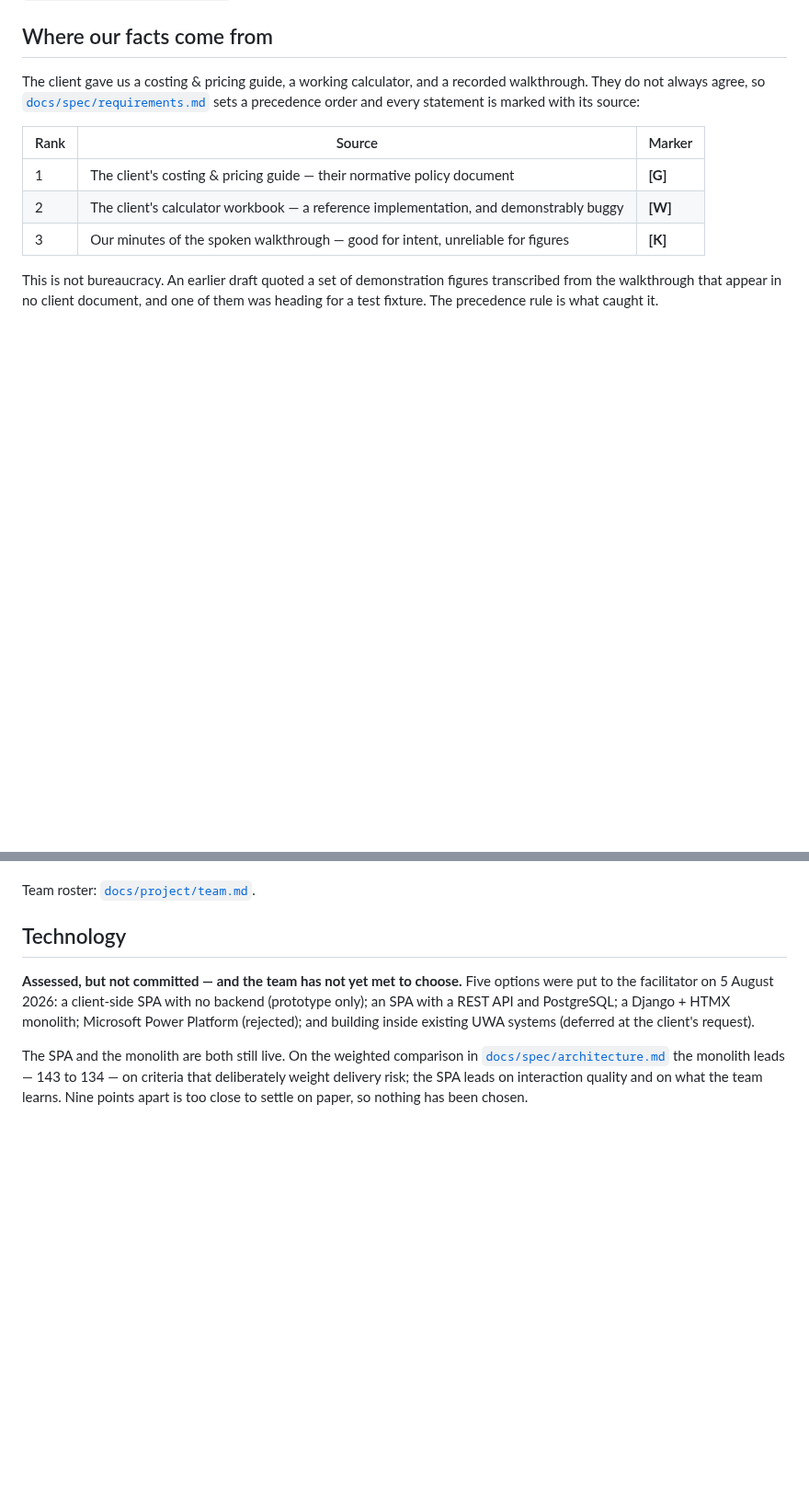
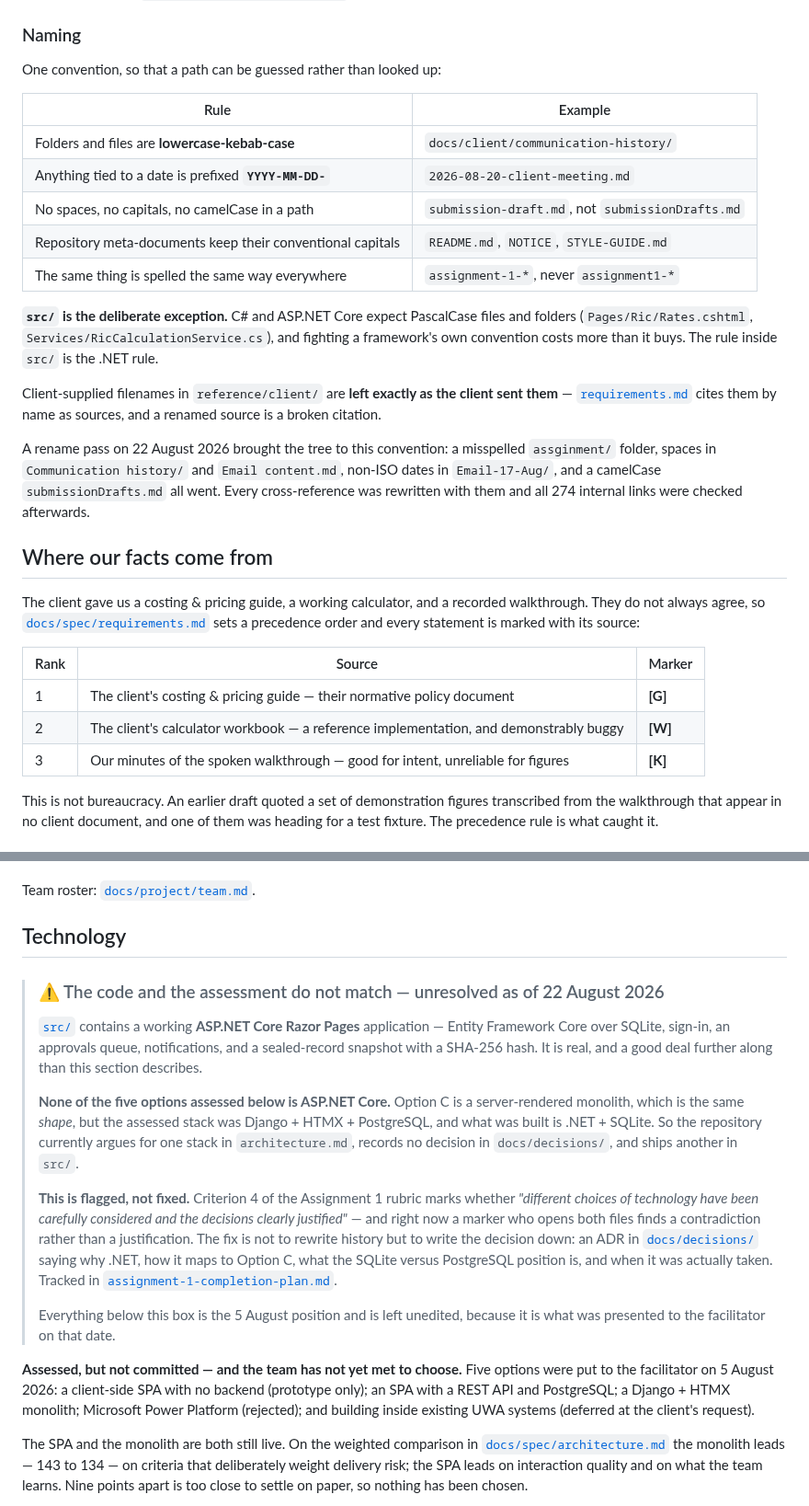
Before and after one commit to ChenxuYou/uwa-cits5206-project, a Markdown page: README.md, 2 parts joined by grey strips. Shown at 92% size. GitHub-like rendering; blank space fills up the shorter version.

```diff
--- a/README.md
+++ b/README.md
@@ -165,4 +189,29 @@ single self-contained HTML files for the same reason — see
 [`presentations/STYLE-GUIDE.md`](presentations/STYLE-GUIDE.md) §8.
+
+### Naming
+
+One convention, so that a path can be guessed rather than looked up:
+
+| Rule | Example |
+| --- | --- |
+| Folders and files are **lowercase-kebab-case** | `docs/client/communication-history/` |
+| Anything tied to a date is prefixed **`YYYY-MM-DD-`** | `2026-08-20-client-meeting.md` |
+| No spaces, no capitals, no camelCase in a path | `submission-draft.md`, not `submissionDrafts.md` |
+| Repository meta-documents keep their conventional capitals | `README.md`, `NOTICE`, `STYLE-GUIDE.md` |
+| The same thing is spelled the same way everywhere | `assignment-1-*`, never `assignment1-*` |
+
+**`src/` is the deliberate exception.** C# and ASP.NET Core expect PascalCase files and folders
+(`Pages/Ric/Rates.cshtml`, `Services/RicCalculationService.cs`), and fighting a framework's own
+convention costs more than it buys. The rule inside `src/` is the .NET rule.
+
+Client-supplied filenames in `reference/client/` are **left exactly as the client sent them**
+— [`requirements.md`](docs/spec/requirements.md) cites them by name as sources, and a renamed
+source is a broken citation.
+
+A rename pass on 22 August 2026 brought the tree to this convention: a misspelled `assginment/`
+folder, spaces in `Communication history/` and `Email content.md`, non-ISO dates in
+`Email-17-Aug/`, and a camelCase `submissionDrafts.md` all went. Every cross-reference was
+rewritten with them and all 274 internal links were checked afterwards.
 
 ## Where our facts come from
 
@@ -224,6 +273,28 @@ Team roster: [`docs/project/team.md`](docs/project/team.md).
 
 ## Technology
 
+> ### ⚠ The code and the assessment do not match — unresolved as of 22 August 2026
+>
+> [`src/`](src/) contains a working **ASP.NET Core Razor Pages** application — Entity Framework
+> Core over SQLite, sign-in, an approvals queue, notifications, and a sealed-record snapshot with
+> a SHA-256 hash. It is real, and a good deal further along than this section describes.
+>
+> **None of the five options assessed below is ASP.NET Core.** Option C is a server-rendered
+> monolith, which is the same *shape*, but the assessed stack was Django + HTMX + PostgreSQL,
+> and what was built is .NET + SQLite. So the repository currently argues for one stack in
+> `architecture.md`, records no decision in `docs/decisions/`, and ships another in `src/`.
+>
+> **This is flagged, not fixed.** Criterion 4 of the Assignment 1 rubric marks whether
+> *"different choices of technology have been carefully considered and the decisions clearly
+> justified"* — and right now a marker who opens both files finds a contradiction rather than a
+> justification. The fix is not to rewrite history but to write the decision down: an ADR in
+> [`docs/decisions/`](docs/decisions/) saying why .NET, how it maps to Option C, what the SQLite
+> versus PostgreSQL position is, and when it was actually taken. Tracked in
+> [`assignment-1-completion-plan.md`](docs/project/assignment-1-completion-plan.md).
+>
+> Everything below this box is the 5 August position and is left unedited, because it is what
+> was presented to the facilitator on that date.
+
 **Assessed, but not committed — and the team has not yet met to choose.** Five options were
 put to the facilitator on 5 August 2026: a client-side SPA with no backend (prototype only);
 an SPA with a REST API and PostgreSQL; a Django + HTMX monolith; Microsoft Power Platform
```
Also changed, not shown: other parts of README.md (+54 -23 lines).
